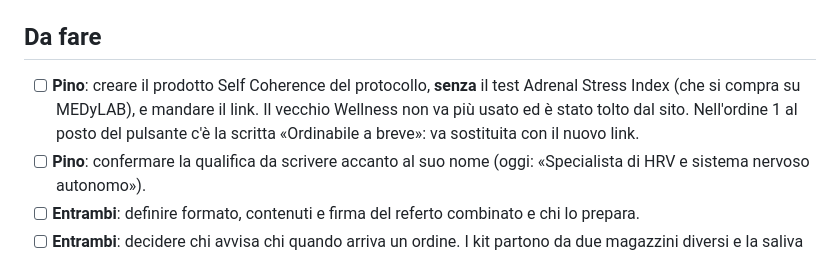
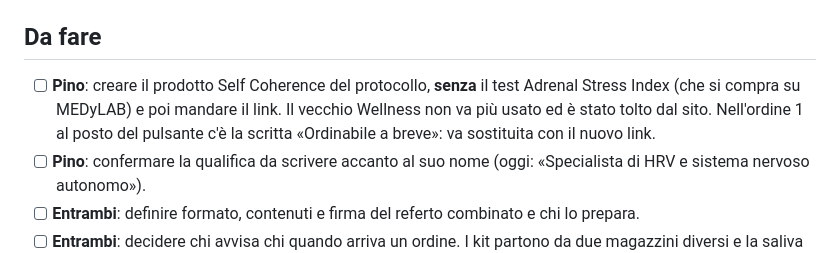
Before and after one commit to dnafinder/doppia-lettura, a Markdown page: README.md, the part around the change. GitHub-like rendering.

Commit message:
README: punteggiatura
Co-Authored-By: Claude Opus 5.5 <noreply@anthropic.com>
Claude-Session: https://claude.ai/code/session_0119EXRJHxPkmEZ5FFVJiYkJ

```diff
--- a/README.md
+++ b/README.md
@@ -49,7 +49,7 @@ Il vecchio codice sconto `selfcoherence10` non compare più sul sito.
 
 ## Da fare
 
-- [ ] **Pino**: creare il prodotto Self Coherence del protocollo, **senza** il test Adrenal Stress Index (che si compra su MEDyLAB), e mandare il link. Il vecchio Wellness non va più usato ed è stato tolto dal sito. Nell'ordine 1 al posto del pulsante c'è la scritta «Ordinabile a breve»: va sostituita con il nuovo link.
+- [ ] **Pino**: creare il prodotto Self Coherence del protocollo, **senza** il test Adrenal Stress Index (che si compra su MEDyLAB) e poi mandare il link. Il vecchio Wellness non va più usato ed è stato tolto dal sito. Nell'ordine 1 al posto del pulsante c'è la scritta «Ordinabile a breve»: va sostituita con il nuovo link.
 - [ ] **Pino**: confermare la qualifica da scrivere accanto al suo nome (oggi: «Specialista di HRV e sistema nervoso autonomo»).
 - [ ] **Entrambi**: definire formato, contenuti e firma del referto combinato e chi lo prepara.
 - [ ] **Entrambi**: decidere chi avvisa chi quando arriva un ordine. I kit partono da due magazzini diversi e la saliva va raccolta l'ultimo giorno di monitoraggio, di solito la domenica, quando il sensore è ancora addosso.
```
